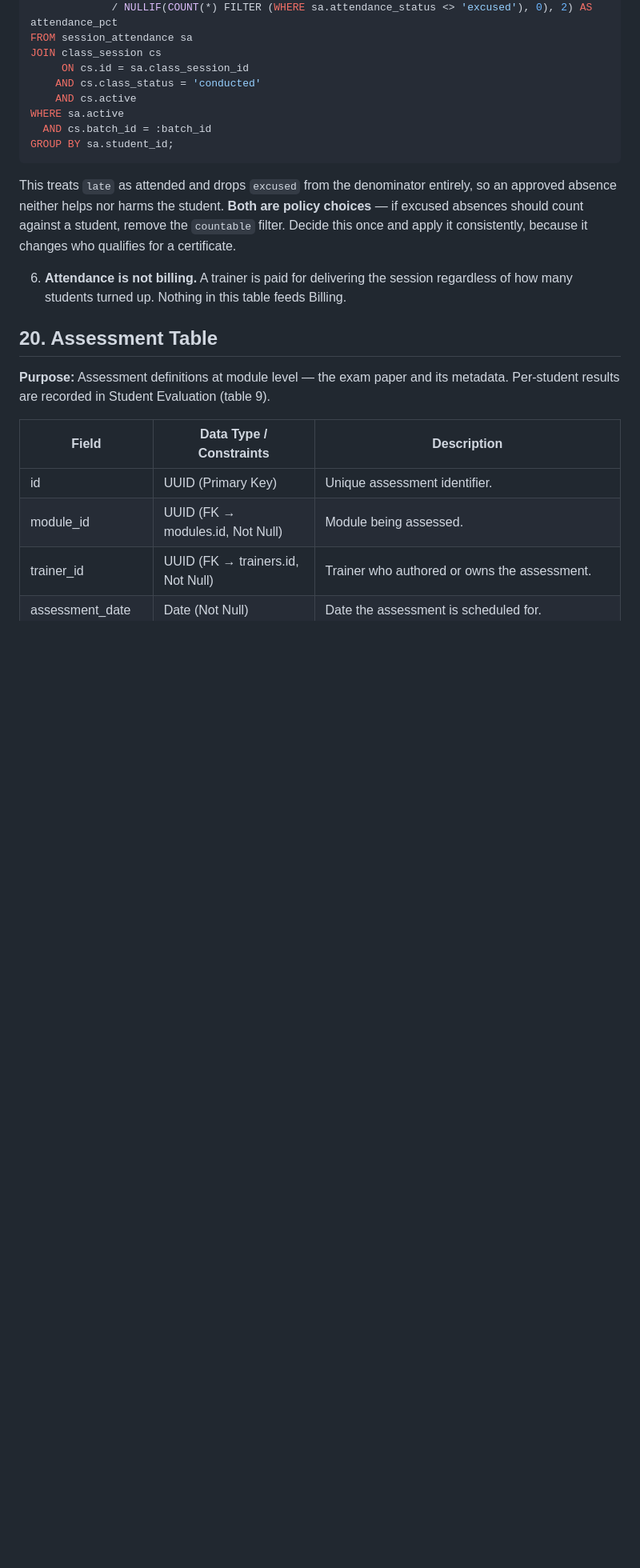
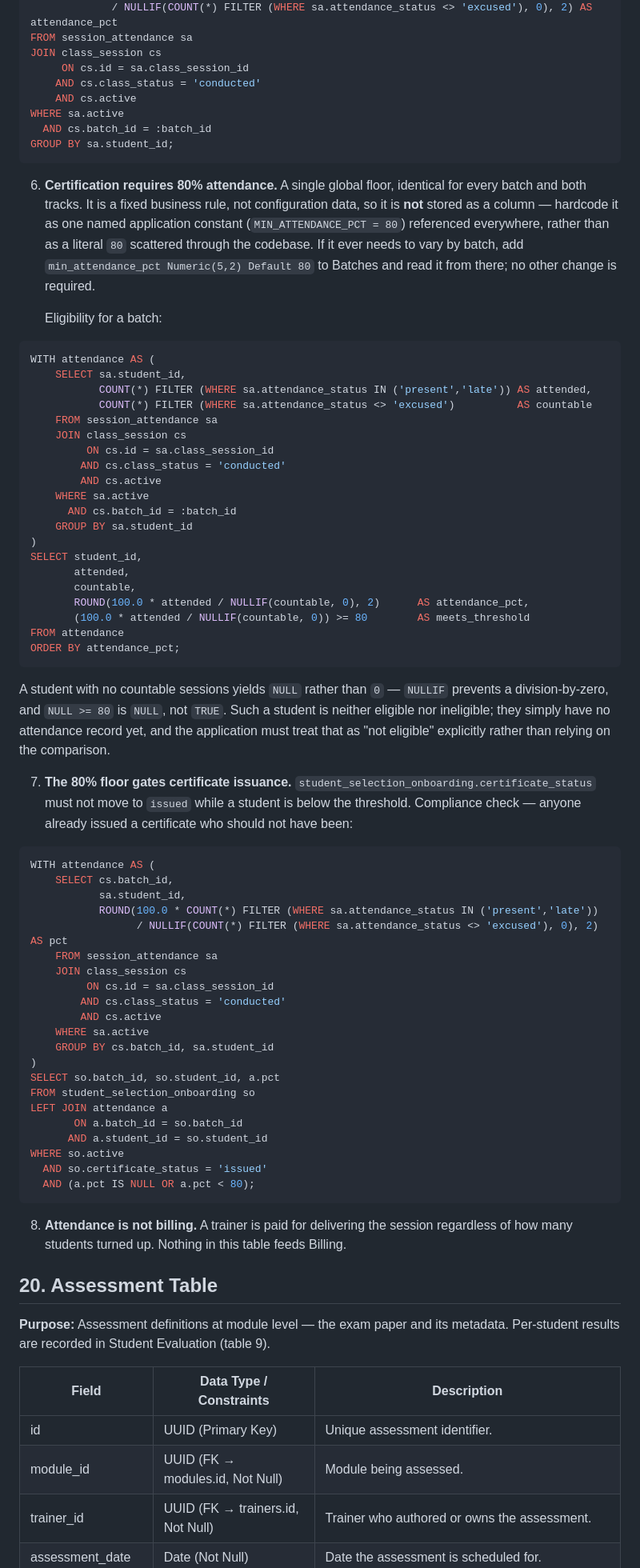
Before and after one commit to lokas-aws-technologies-pvt-ltd/viz-training, a Markdown page: APP-Data-Structure-Detailed.md, the part around one of its changes. Shown at 80% size. Drawn GitHub-style; blank space fills up the shorter version.

Commit message:
Fix attendance policy at 80% global floor
Records the confirmed rules: present and late both count as attended,
excused is excluded from the denominator, and certification requires
80% attendance uniformly across all batches.

Holds the threshold as an application constant rather than a column
since it does not vary, and notes the one-column migration path if it
ever needs to. Adds the eligibility query, bars certificate_status
from reaching 'issued' below the floor, and adds a compliance query
listing certificates already issued in breach.

Also flags that excused marks have no approval trail, which matters
because excusing an absence lifts it out of the denominator and can
decide certification.

Co-Authored-By: Claude Opus 5 <noreply@anthropic.com>
Claude-Session: https://claude.ai/code/session_01TQrNUMJh8kS2AdjxNG19Wb

````diff
--- a/APP-Data-Structure-Detailed.md
+++ b/APP-Data-Structure-Detailed.md
@@ -528,12 +538,72 @@ WHERE sa.active
 GROUP BY sa.student_id;
 ```
 
-   This treats `late` as attended and drops `excused` from the denominator entirely, so an approved
-   absence neither helps nor harms the student. **Both are policy choices** — if excused absences
-   should count against a student, remove the `countable` filter. Decide this once and apply it
-   consistently, because it changes who qualifies for a certificate.
+6. **Certification requires 80% attendance.** A single global floor, identical for every batch and
+   both tracks. It is a fixed business rule, not configuration data, so it is **not** stored as a
+   column — hardcode it as one named application constant (`MIN_ATTENDANCE_PCT = 80`) referenced
+   everywhere, rather than as a literal `80` scattered through the codebase. If it ever needs to vary
+   by batch, add `min_attendance_pct Numeric(5,2) Default 80` to Batches and read it from there; no
+   other change is required.
 
-6. **Attendance is not billing.** A trainer is paid for delivering the session regardless of how many
+   Eligibility for a batch:
+
+```sql
+WITH attendance AS (
+    SELECT sa.student_id,
+           COUNT(*) FILTER (WHERE sa.attendance_status IN ('present','late')) AS attended,
+           COUNT(*) FILTER (WHERE sa.attendance_status <> 'excused')          AS countable
+    FROM session_attendance sa
+    JOIN class_session cs
+         ON cs.id = sa.class_session_id
+        AND cs.class_status = 'conducted'
+        AND cs.active
+    WHERE sa.active
+      AND cs.batch_id = :batch_id
+    GROUP BY sa.student_id
+)
+SELECT student_id,
+       attended,
+       countable,
+       ROUND(100.0 * attended / NULLIF(countable, 0), 2)      AS attendance_pct,
+       (100.0 * attended / NULLIF(countable, 0)) >= 80        AS meets_threshold
+FROM attendance
+ORDER BY attendance_pct;
+```
+
+   A student with no countable sessions yields `NULL` rather than `0` — `NULLIF` prevents a
+   division-by-zero, and `NULL >= 80` is `NULL`, not `TRUE`. Such a student is neither eligible nor
+   ineligible; they simply have no attendance record yet, and the application must treat that as
+   "not eligible" explicitly rather than relying on the comparison.
+
+7. **The 80% floor gates certificate issuance.** `student_selection_onboarding.certificate_status`
+   must not move to `issued` while a student is below the threshold. Compliance check — anyone
+   already issued a certificate who should not have been:
+
+```sql
+WITH attendance AS (
+    SELECT cs.batch_id,
+           sa.student_id,
+           ROUND(100.0 * COUNT(*) FILTER (WHERE sa.attendance_status IN ('present','late'))
+                 / NULLIF(COUNT(*) FILTER (WHERE sa.attendance_status <> 'excused'), 0), 2) AS pct
+    FROM session_attendance sa
+    JOIN class_session cs
+         ON cs.id = sa.class_session_id
+        AND cs.class_status = 'conducted'
+        AND cs.active
+    WHERE sa.active
+    GROUP BY cs.batch_id, sa.student_id
+)
+SELECT so.batch_id, so.student_id, a.pct
+FROM student_selection_onboarding so
+LEFT JOIN attendance a
+       ON a.batch_id = so.batch_id
+      AND a.student_id = so.student_id
+WHERE so.active
+  AND so.certificate_status = 'issued'
+  AND (a.pct IS NULL OR a.pct < 80);
+```
+
+8. **Attendance is not billing.** A trainer is paid for delivering the session regardless of how many
    students turned up. Nothing in this table feeds Billing.
 
 ## 20. Assessment Table
````
Also changed, not shown: other parts of APP-Data-Structure-Detailed.md (+32 -19 lines).
